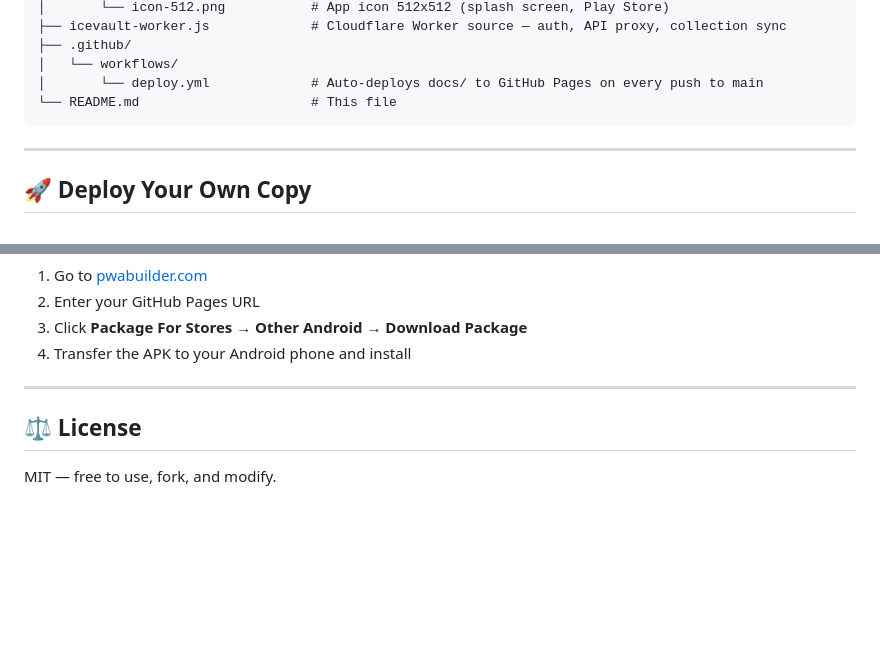
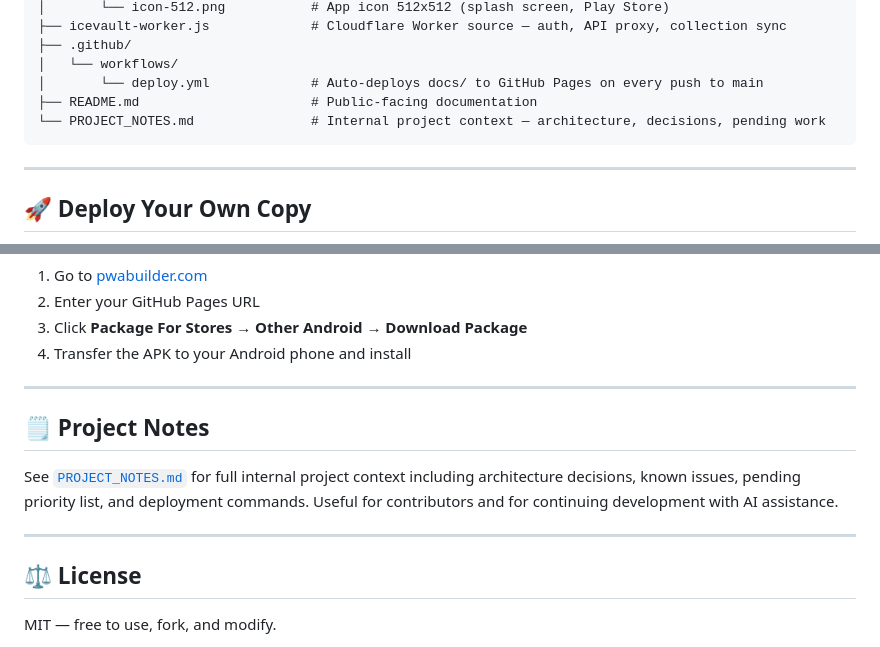
Before and after one commit to Ciiiv/icevault, a Markdown page: README.md, 2 parts joined by grey strips. Rendered like a GitHub page; blank space fills up the shorter version.

````diff
--- a/README.md
+++ b/README.md
@@ -164,7 +164,8 @@ icevault/
 ├── .github/
 │   └── workflows/
 │       └── deploy.yml             # Auto-deploys docs/ to GitHub Pages on every push to main
-└── README.md                      # This file
+├── README.md                      # Public-facing documentation
+└── PROJECT_NOTES.md               # Internal project context — architecture, decisions, pending work
 ```
 
 ---
@@ -310,6 +311,12 @@ wrangler deploy
 
 ---
 
+## 🗒 Project Notes
+
+See [`PROJECT_NOTES.md`](./PROJECT_NOTES.md) for full internal project context including architecture decisions, known issues, pending priority list, and deployment commands. Useful for contributors and for continuing development with AI assistance.
+
+---
+
 ## ⚖️ License
 
 MIT — free to use, fork, and modify.
````
